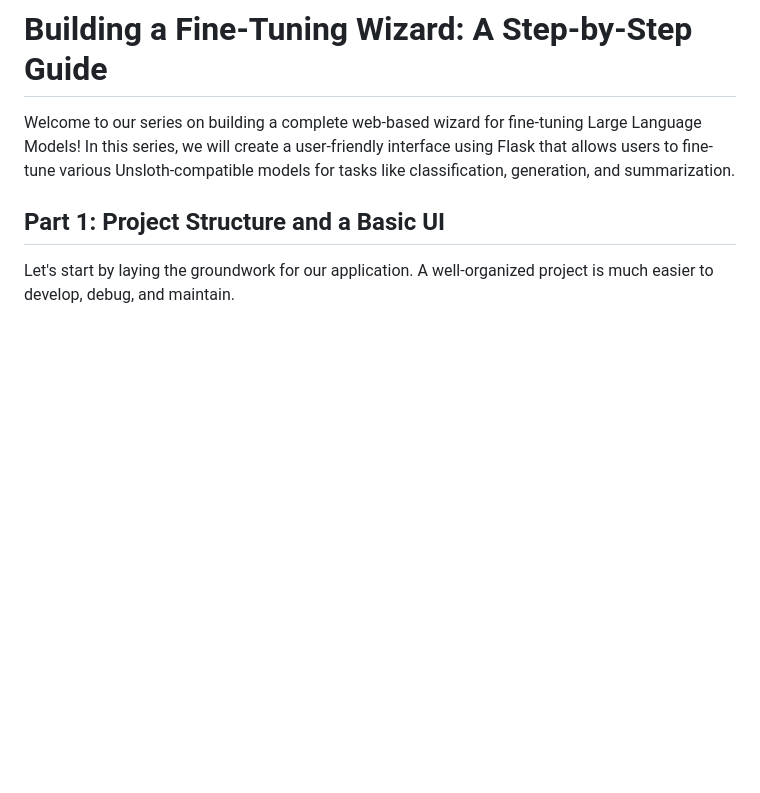
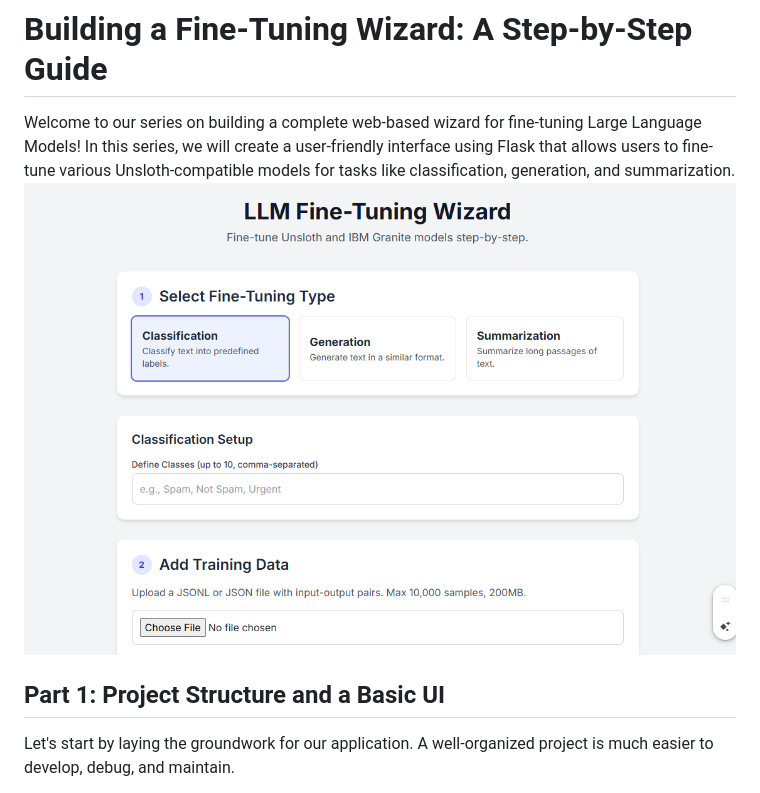
Before and after one commit to ruslanmv/LLM-Fine-Tuning-Wizard, a Markdown page: README.md, the part around the change. GitHub-like rendering; pictures changed too: assets/2025-06-23-10-41-27.png (added); blank space fills up the shorter version.

```diff
--- a/README.md
+++ b/README.md
@@ -1,7 +1,7 @@
 # Building a Fine-Tuning Wizard: A Step-by-Step Guide
 
 Welcome to our series on building a complete web-based wizard for fine-tuning Large Language Models! In this series, we will create a user-friendly interface using Flask that allows users to fine-tune various Unsloth-compatible models for tasks like classification, generation, and summarization.
-
+![](assets/2025-06-23-10-41-27.png)
 ## Part 1: Project Structure and a Basic UI
 
 Let's start by laying the groundwork for our application. A well-organized project is much easier to develop, debug, and maintain.
```
